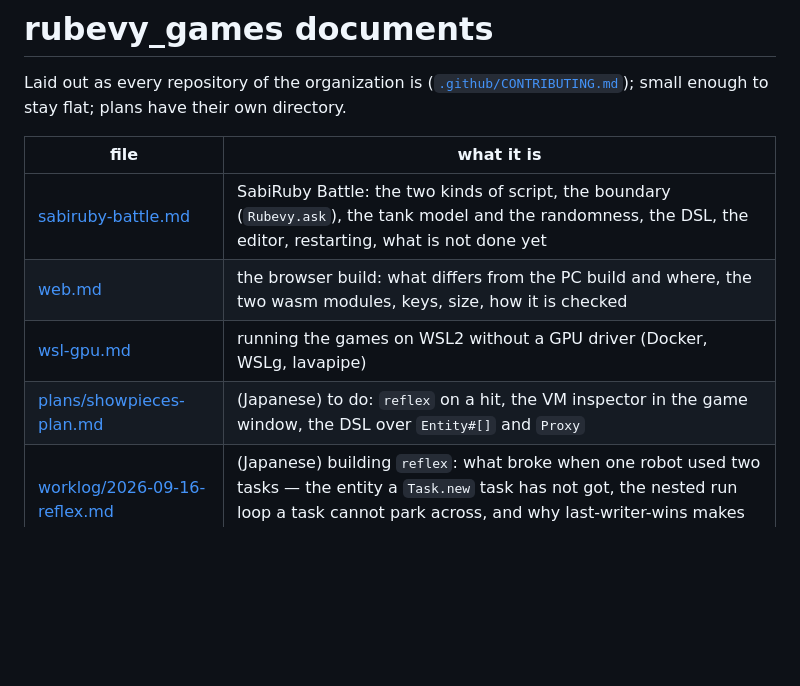
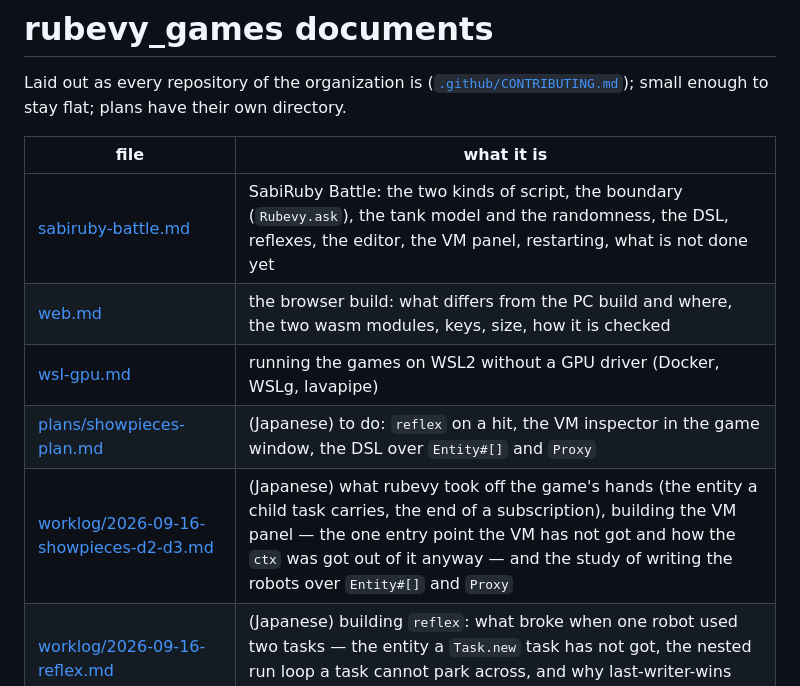
Before and after one commit to sabiruby/rubevy_games, a Markdown page: docs/README.md, the part around the change. Rendered like a GitHub page; blank space fills up the shorter version.

```diff
--- a/docs/README.md
+++ b/docs/README.md
@@ -6,8 +6,9 @@ small enough to stay flat; plans have their own directory.
 
 | file | what it is |
 |---|---|
-| [sabiruby-battle.md](sabiruby-battle.md) | SabiRuby Battle: the two kinds of script, the boundary (`Rubevy.ask`), the tank model and the randomness, the DSL, the editor, restarting, what is not done yet |
+| [sabiruby-battle.md](sabiruby-battle.md) | SabiRuby Battle: the two kinds of script, the boundary (`Rubevy.ask`), the tank model and the randomness, the DSL, reflexes, the editor, the VM panel, restarting, what is not done yet |
 | [web.md](web.md) | the browser build: what differs from the PC build and where, the two wasm modules, keys, size, how it is checked |
 | [wsl-gpu.md](wsl-gpu.md) | running the games on WSL2 without a GPU driver (Docker, WSLg, lavapipe) |
 | [plans/showpieces-plan.md](plans/showpieces-plan.md) | (Japanese) to do: `reflex` on a hit, the VM inspector in the game window, the DSL over `Entity#[]` and `Proxy` |
+| [worklog/2026-09-16-showpieces-d2-d3.md](worklog/2026-09-16-showpieces-d2-d3.md) | (Japanese) what rubevy took off the game's hands (the entity a child task carries, the end of a subscription), building the VM panel — the one entry point the VM has not got and how the `ctx` was got out of it anyway — and the study of writing the robots over `Entity#[]` and `Proxy` |
 | [worklog/2026-09-16-reflex.md](worklog/2026-09-16-reflex.md) | (Japanese) building `reflex`: what broke when one robot used two tasks — the entity a `Task.new` task has not got, the nested run loop a task cannot park across, and why last-writer-wins makes the quicker task lose |
```
Also changed, not shown: docs/sabiruby-battle.md (+52 -1 lines), docs/worklog/2026-09-16-showpieces-d2-d3.md (added, +224 -0 lines), docs/vm-inspector.png (added), 3 other files.
